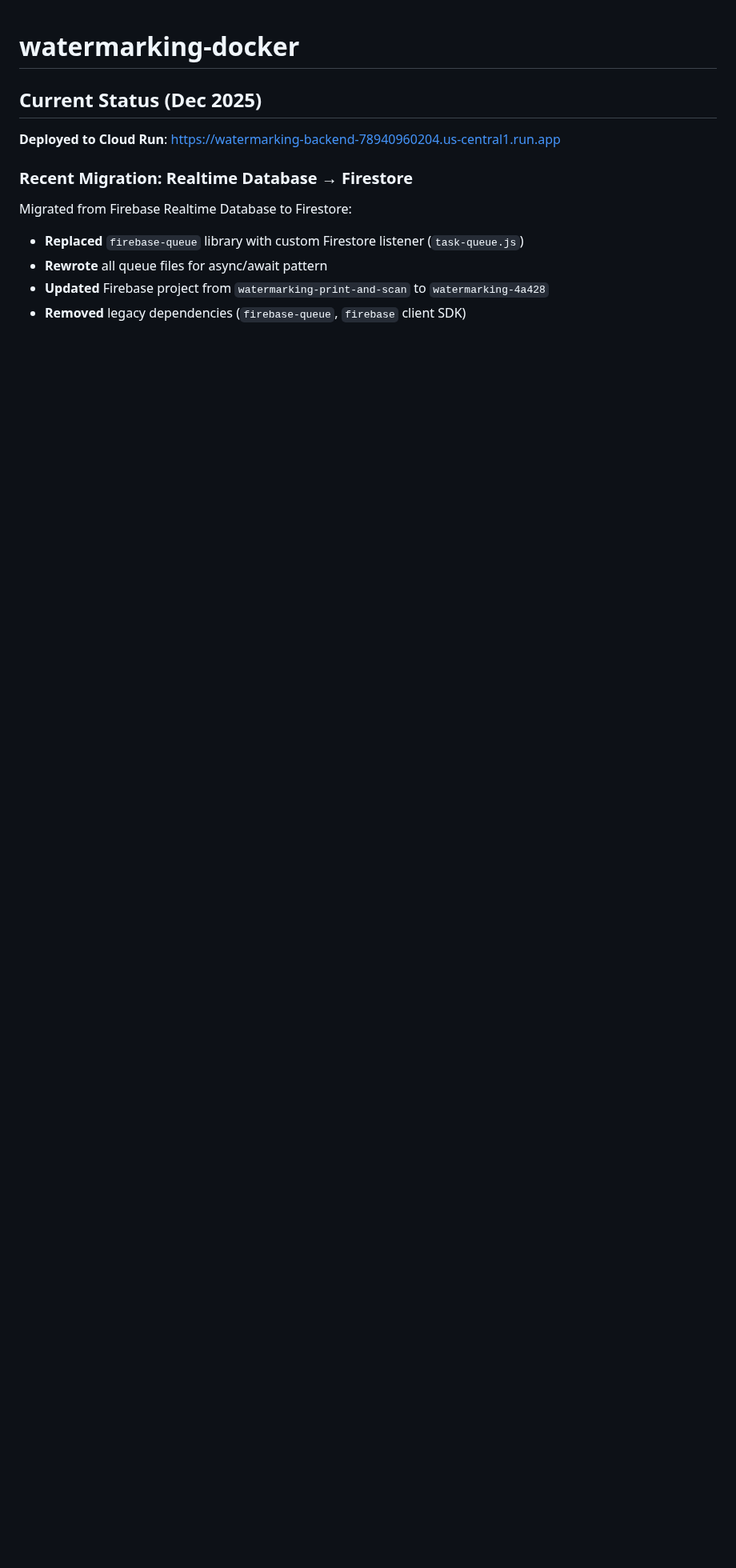
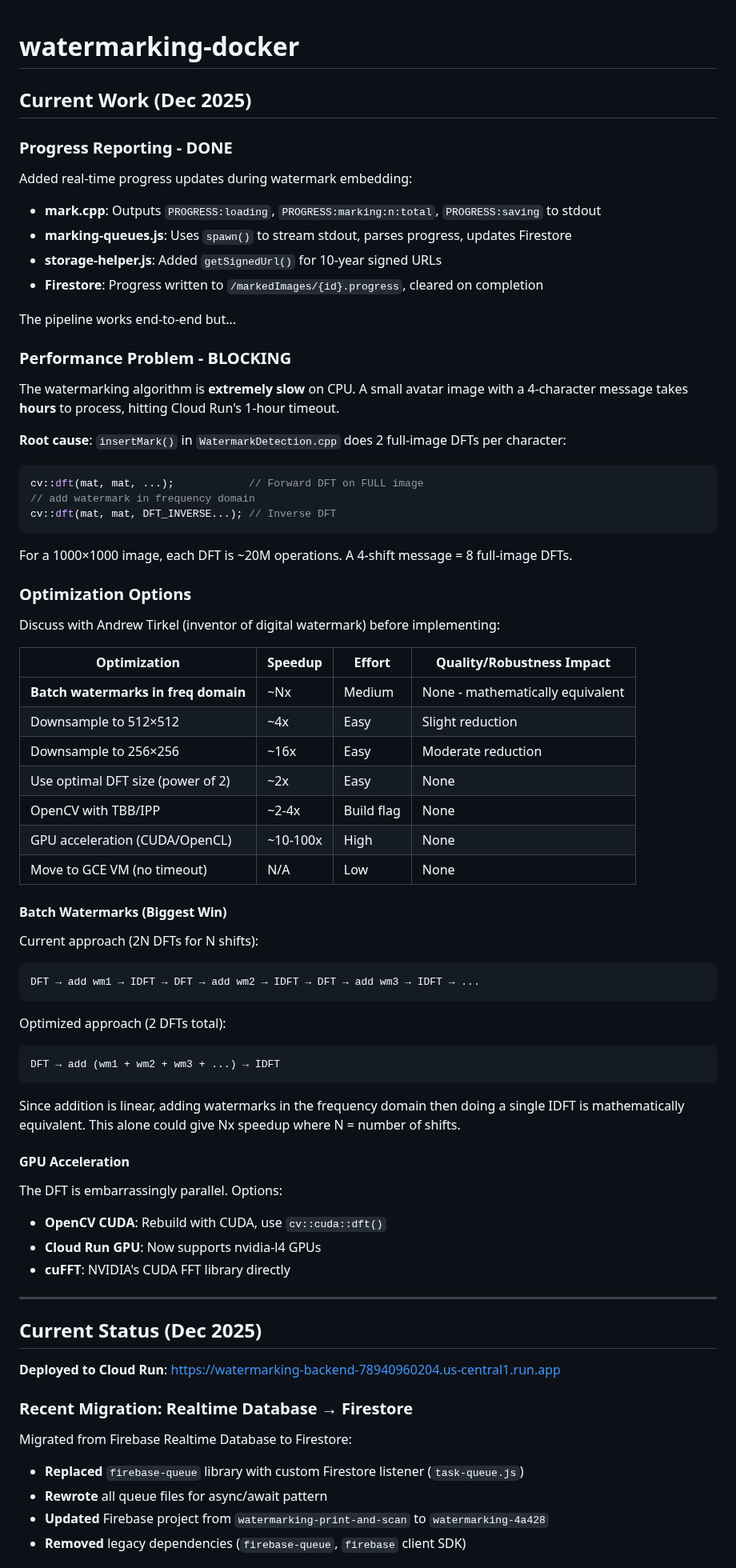
Before and after one commit to enspyrco/watermarking, a Markdown page: watermarking-docker/CLAUDE.md, the part around one of its changes. Shown at 80% size. Drawn GitHub-style; blank space fills up the shorter version.

Commit message:
Update CLAUDE.md with current work and optimization options
- Document progress reporting implementation
- Explain performance bottleneck (DFT per character)
- List optimization options with tradeoffs
- Note to discuss with Andrew Tirkel before implementing

🤖 Generated with [Claude Code](https://claude.com/claude-code)

Co-Authored-By: Claude Opus 4.5 <noreply@anthropic.com>

````diff
--- a/watermarking-docker/CLAUDE.md
+++ b/watermarking-docker/CLAUDE.md
@@ -1,4 +1,67 @@
 # watermarking-docker
+
+## Current Work (Dec 2025)
+
+### Progress Reporting - DONE
+
+Added real-time progress updates during watermark embedding:
+
+- **mark.cpp**: Outputs `PROGRESS:loading`, `PROGRESS:marking:n:total`, `PROGRESS:saving` to stdout
+- **marking-queues.js**: Uses `spawn()` to stream stdout, parses progress, updates Firestore
+- **storage-helper.js**: Added `getSignedUrl()` for 10-year signed URLs
+- **Firestore**: Progress written to `/markedImages/{id}.progress`, cleared on completion
+
+The pipeline works end-to-end but...
+
+### Performance Problem - BLOCKING
+
+The watermarking algorithm is **extremely slow** on CPU. A small avatar image with a 4-character message takes **hours** to process, hitting Cloud Run's 1-hour timeout.
+
+**Root cause**: `insertMark()` in `WatermarkDetection.cpp` does 2 full-image DFTs per character:
+```cpp
+cv::dft(mat, mat, ...);            // Forward DFT on FULL image
+// add watermark in frequency domain
+cv::dft(mat, mat, DFT_INVERSE...); // Inverse DFT
+```
+
+For a 1000×1000 image, each DFT is ~20M operations. A 4-shift message = 8 full-image DFTs.
+
+### Optimization Options
+
+Discuss with Andrew Tirkel (inventor of digital watermark) before implementing:
+
+| Optimization | Speedup | Effort | Quality/Robustness Impact |
+|--------------|---------|--------|---------------------------|
+| **Batch watermarks in freq domain** | ~Nx | Medium | None - mathematically equivalent |
+| Downsample to 512×512 | ~4x | Easy | Slight reduction |
+| Downsample to 256×256 | ~16x | Easy | Moderate reduction |
+| Use optimal DFT size (power of 2) | ~2x | Easy | None |
+| OpenCV with TBB/IPP | ~2-4x | Build flag | None |
+| GPU acceleration (CUDA/OpenCL) | ~10-100x | High | None |
+| Move to GCE VM (no timeout) | N/A | Low | None |
+
+#### Batch Watermarks (Biggest Win)
+
+Current approach (2N DFTs for N shifts):
+```
+DFT → add wm1 → IDFT → DFT → add wm2 → IDFT → DFT → add wm3 → IDFT → ...
+```
+
+Optimized approach (2 DFTs total):
+```
+DFT → add (wm1 + wm2 + wm3 + ...) → IDFT
+```
+
+Since addition is linear, adding watermarks in the frequency domain then doing a single IDFT is mathematically equivalent. This alone could give Nx speedup where N = number of shifts.
+
+#### GPU Acceleration
+
+The DFT is embarrassingly parallel. Options:
+- **OpenCV CUDA**: Rebuild with CUDA, use `cv::cuda::dft()`
+- **Cloud Run GPU**: Now supports nvidia-l4 GPUs
+- **cuFFT**: NVIDIA's CUDA FFT library directly
+
+---
 
 ## Current Status (Dec 2025)
 
````
Also changed, not shown: other parts of watermarking-docker/CLAUDE.md (+3 -1 lines).
